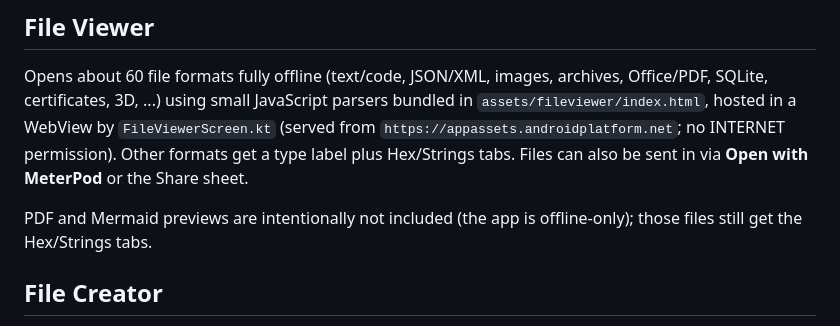
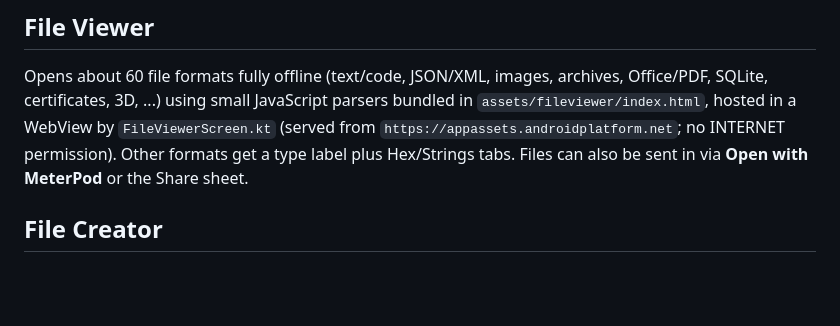
Before and after one commit to karthikhegde25/MeterPod, a Markdown page: README.md, the part around the change. GitHub-like rendering; blank space fills up the shorter version.

Commit message:
Update README to remove PDF and Mermaid preview info
Removed note about PDF and Mermaid previews from README.

```diff
--- a/README.md
+++ b/README.md
@@ -89,9 +89,6 @@ parsers bundled in `assets/fileviewer/index.html`, hosted in a WebView by
 `FileViewerScreen.kt` (served from `https://appassets.androidplatform.net`;
 no INTERNET permission). Other formats get a type label plus Hex/Strings tabs.
 Files can also be sent in via **Open with MeterPod** or the Share sheet.
-
-PDF and Mermaid previews are intentionally not included (the app is
-offline-only); those files still get the Hex/Strings tabs.
 
 ## File Creator
 Creates ~45 file types on the device and saves them through the system "Save as"
```
